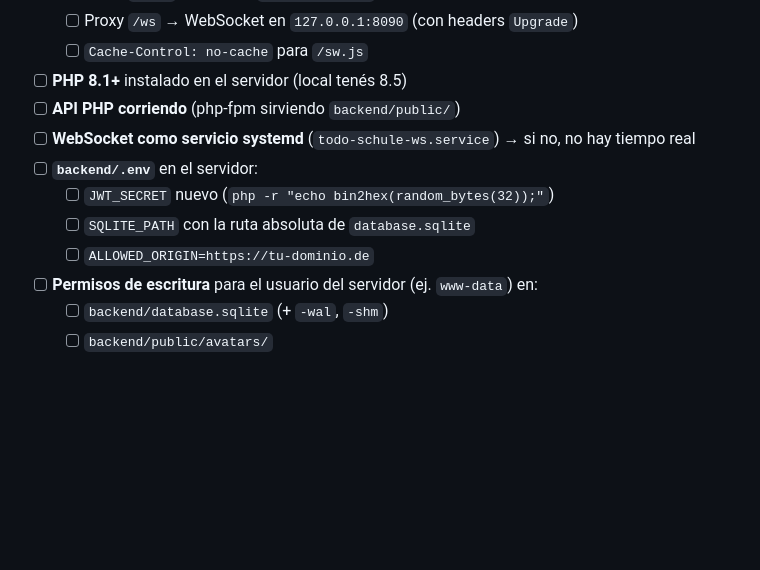
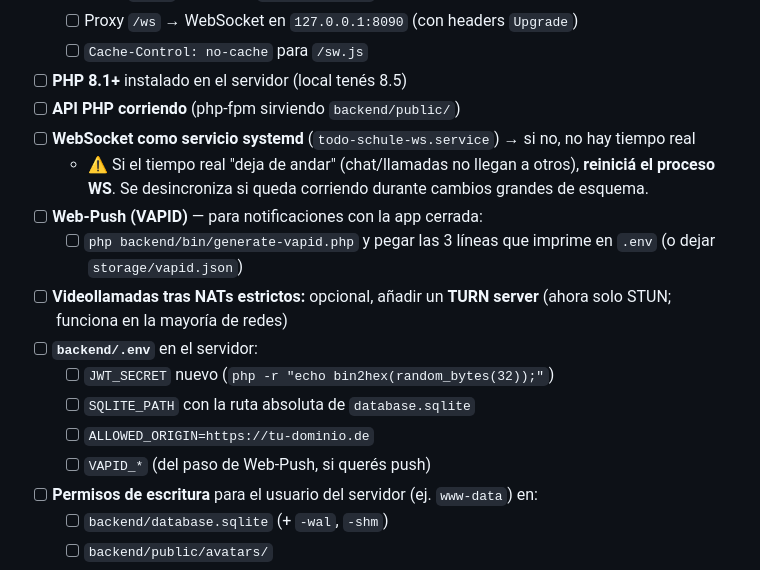
Before and after one commit to albecabrera/ToDo-Schule, a Markdown page: TODO.md, the part around the change. GitHub-like rendering; blank space fills up the shorter version.

Commit message:
docs(todo): add VAPID push setup, WS restart note, TURN option

```diff
--- a/TODO.md
+++ b/TODO.md
@@ -35,10 +35,15 @@ Detalle completo con comandos y configs en [`DEPLOY.md`](./DEPLOY.md).
 - [ ] **PHP 8.1+** instalado en el servidor (local tenés 8.5)
 - [ ] **API PHP corriendo** (php-fpm sirviendo `backend/public/`)
 - [ ] **WebSocket como servicio systemd** (`todo-schule-ws.service`) → si no, no hay tiempo real
+  - ⚠️ Si el tiempo real "deja de andar" (chat/llamadas no llegan a otros), **reiniciá el proceso WS**. Se desincroniza si queda corriendo durante cambios grandes de esquema.
+- [ ] **Web-Push (VAPID)** — para notificaciones con la app cerrada:
+  - [ ] `php backend/bin/generate-vapid.php` y pegar las 3 líneas que imprime en `.env` (o dejar `storage/vapid.json`)
+- [ ] **Videollamadas tras NATs estrictos:** opcional, añadir un **TURN server** (ahora solo STUN; funciona en la mayoría de redes)
 - [ ] **`backend/.env`** en el servidor:
   - [ ] `JWT_SECRET` nuevo (`php -r "echo bin2hex(random_bytes(32));"`)
   - [ ] `SQLITE_PATH` con la ruta absoluta de `database.sqlite`
   - [ ] `ALLOWED_ORIGIN=https://tu-dominio.de`
+  - [ ] `VAPID_*` (del paso de Web-Push, si querés push)
 - [ ] **Permisos de escritura** para el usuario del servidor (ej. `www-data`) en:
   - [ ] `backend/database.sqlite` (+ `-wal`, `-shm`)
   - [ ] `backend/public/avatars/`
```
